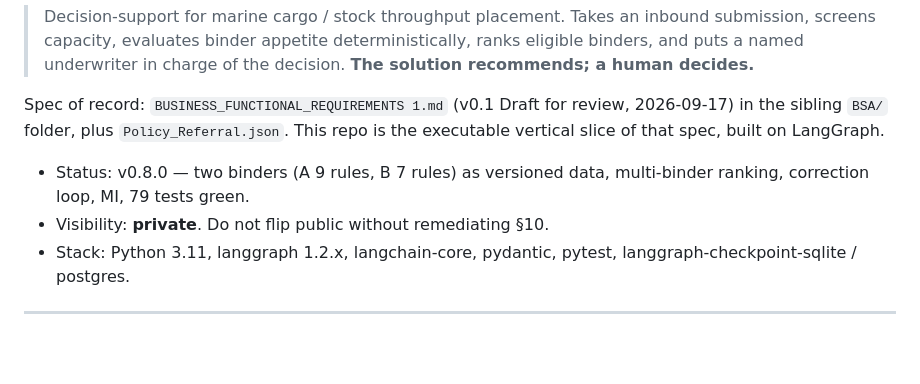
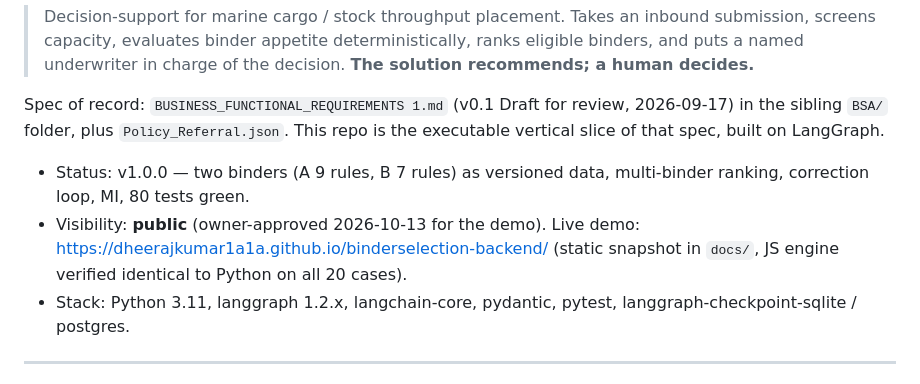
Before and after one commit to dheerajkumar1a1a/binderselection-backend, a Markdown page: README.md, the part around the change. Rendered like a GitHub page; blank space fills up the shorter version.

Commit message:
docs: mark public visibility and live demo URL (v1.0.0 launch)

```diff
--- a/README.md
+++ b/README.md
@@ -9,8 +9,8 @@ Spec of record: `BUSINESS_FUNCTIONAL_REQUIREMENTS 1.md` (v0.1 Draft for review,
 2026-09-17) in the sibling `BSA/` folder, plus `Policy_Referral.json`.
 This repo is the executable vertical slice of that spec, built on LangGraph.
 
-- Status: v0.8.0 — two binders (A 9 rules, B 7 rules) as versioned data, multi-binder ranking, correction loop, MI, 79 tests green.
-- Visibility: **private**. Do not flip public without remediating §10.
+- Status: v1.0.0 — two binders (A 9 rules, B 7 rules) as versioned data, multi-binder ranking, correction loop, MI, 80 tests green.
+- Visibility: **public** (owner-approved 2026-10-13 for the demo). Live demo: https://dheerajkumar1a1a.github.io/binderselection-backend/ (static snapshot in `docs/`, JS engine verified identical to Python on all 20 cases).
 - Stack: Python 3.11, langgraph 1.2.x, langchain-core, pydantic, pytest,
   langgraph-checkpoint-sqlite / postgres.
 
```
